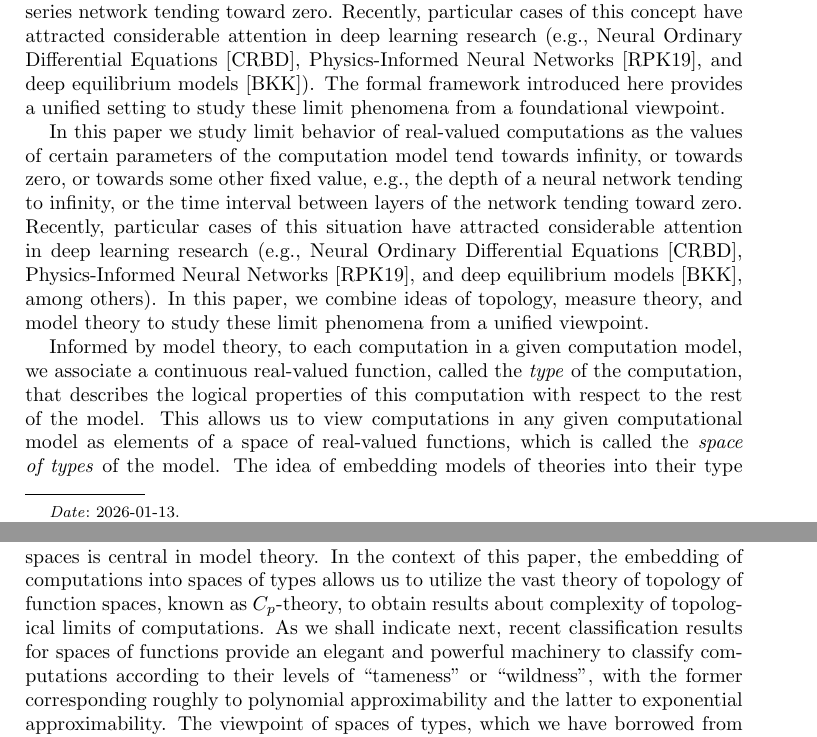
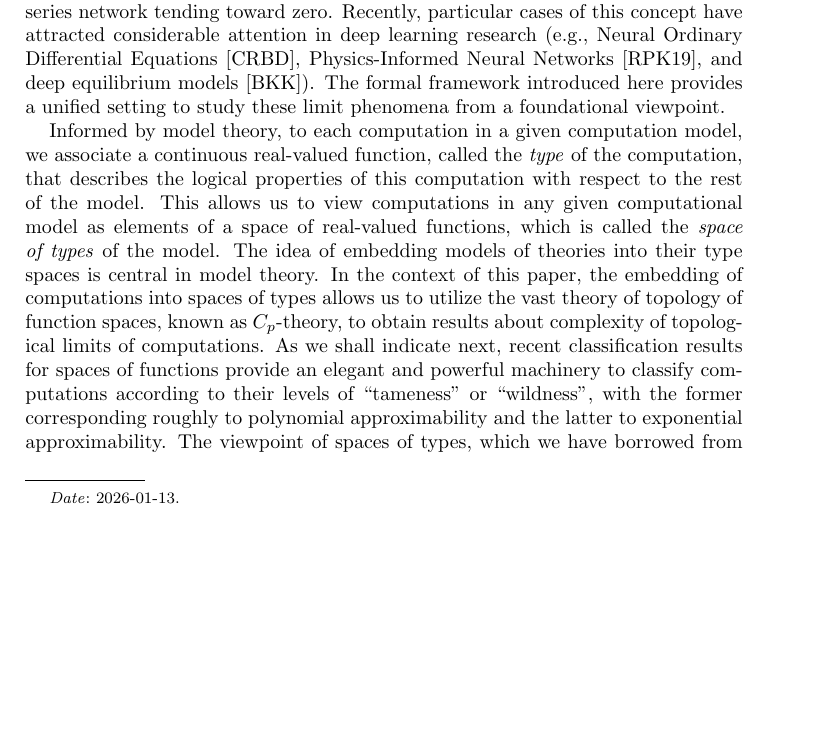
Before and after one commit to tonamatos/DeepComputationsNIP, a LaTeX paper (ComplexityViaTopology.tex): two parts of pages 1 and 2 of 29 before the commit and part of page 1 of 28 after it, the two joined at a grey line, cut so that both start at the same text, the shorter picture padded with empty space. Compiled offline with pdfLaTeX.

Commit message:
Tweaked the first paragraph a bit

```diff
--- a/ComplexityViaTopology.tex
+++ b/ComplexityViaTopology.tex
@@ -112,10 +112,6 @@ We use the theory of Rosenthal compacta to characterize approximability of deep
 In this paper we  study asymptotic behavior of computations, e.g., the depth of a neural network tending to infinity, or the time interval between layers of a time-series network tending toward zero.
 Recently, particular cases of this concept have attracted considerable attention in deep learning research (e.g., Neural Ordinary Differential Equations~\cite{Chen:2018}, Physics-Informed Neural Networks~\cite{Raissi-Perdikaris-Karniadakis:2019}, and deep equilibrium models~\cite{Bai:2019}).
 The formal framework introduced here  provides a unified setting to study these limit phenomena from a foundational viewpoint.
-
-In this paper we study limit behavior of real-valued computations as the values of certain parameters of the computation model tend towards infinity, or towards zero, or towards some other fixed value, e.g., the depth of a neural network tending to infinity, or the time interval between layers of the network tending toward zero.
-Recently, particular cases of this situation have attracted considerable attention in deep learning research (e.g., Neural Ordinary Differential Equations~\cite{Chen:2018}, Physics-Informed Neural Networks~\cite{Raissi-Perdikaris-Karniadakis:2019}, and deep equilibrium models~\cite{Bai:2019}, among others).
-In this paper, we combine ideas of topology, measure theory, and model theory to study these limit phenomena from a unified viewpoint.
 
 
 Informed by model theory, to each computation in a given computation model, we associate a continuous real-valued function, called the \emph{type} of the computation, that describes the logical properties of this computation with respect to the rest of the model.
```
